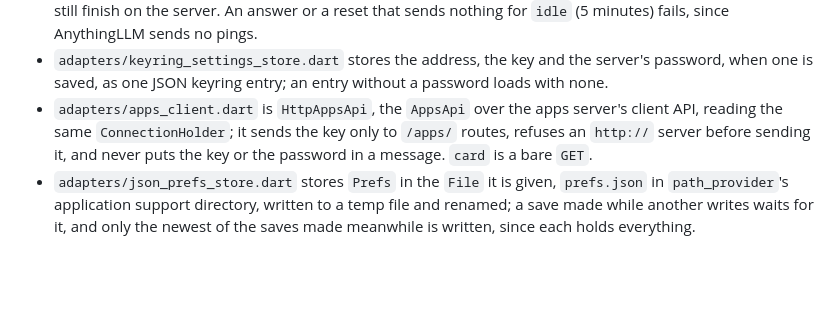
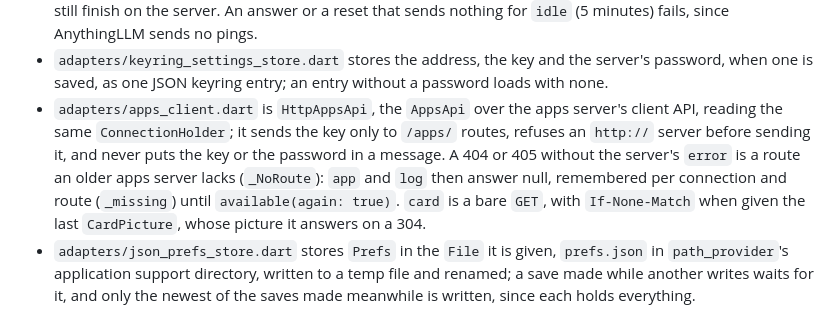
Before and after one commit to everything-llm/anywherellm-lite, a Markdown page: CLAUDE.md, the part around one of its changes. Rendered like a GitHub page; blank space fills up the shorter version.

Commit message:
docs: describe the paged log, versions and split history of apps-v2
Co-Authored-By: Claude Opus 5.5 <noreply@anthropic.com>

```diff
--- a/CLAUDE.md
+++ b/CLAUDE.md
@@ -68,7 +68,7 @@ Imports run `ui -> core <- adapters`. `lib/main.dart` is the only file that know
 - `adapters/anythingllm_client.dart` maps HTTP failures to plain-language `ApiException`s. No message may contain the key, the password or a login token; tests assert this, and `Connection.toString` omits them. `answerImage` is a bare `GET`, without the key, the password or a token, read whole, at most `maxImageBytes` (16 MB).
 - `adapters/anythingllm_stream.dart` turns a `stream-chat` response (server-sent `data:` lines) into `TextChunk`s, `StatusChunk`s, `WholeAnswer`s and one closing `ChatDone`; `chatEventsOf` reads the chunks once decoded. An `error` chunk fails the stream. Cancelling the subscription is how Stop ends an answer: `_events` reads the response itself rather than through `chatEvents`' `async*` readers, so the connection closes at once, even before the first chunk, and AnythingLLM stops answering; a tool already running may still finish on the server. An answer or a reset that sends nothing for `idle` (5 minutes) fails, since AnythingLLM sends no pings.
 - `adapters/keyring_settings_store.dart` stores the address, the key and the server's password, when one is saved, as one JSON keyring entry; an entry without a password loads with none.
-- `adapters/apps_client.dart` is `HttpAppsApi`, the `AppsApi` over the apps server's client API, reading the same `ConnectionHolder`; it sends the key only to `/apps/` routes, refuses an `http://` server before sending it, and never puts the key or the password in a message. `card` is a bare `GET`.
+- `adapters/apps_client.dart` is `HttpAppsApi`, the `AppsApi` over the apps server's client API, reading the same `ConnectionHolder`; it sends the key only to `/apps/` routes, refuses an `http://` server before sending it, and never puts the key or the password in a message. A 404 or 405 without the server's `error` is a route an older apps server lacks (`_NoRoute`): `app` and `log` then answer null, remembered per connection and route (`_missing`) until `available(again: true)`. `card` is a bare `GET`, with `If-None-Match` when given the last `CardPicture`, whose picture it answers on a 304.
 - `adapters/json_prefs_store.dart` stores `Prefs` in the `File` it is given, `prefs.json` in `path_provider`'s application support directory, written to a temp file and renamed; a save made while another writes waits for it, and only the newest of the saves made meanwhile is written, since each holds everything.
 
 **AnythingLLM API facts the client relies on:**
```
Also changed, not shown: other parts of CLAUDE.md (+3 -3 lines).
